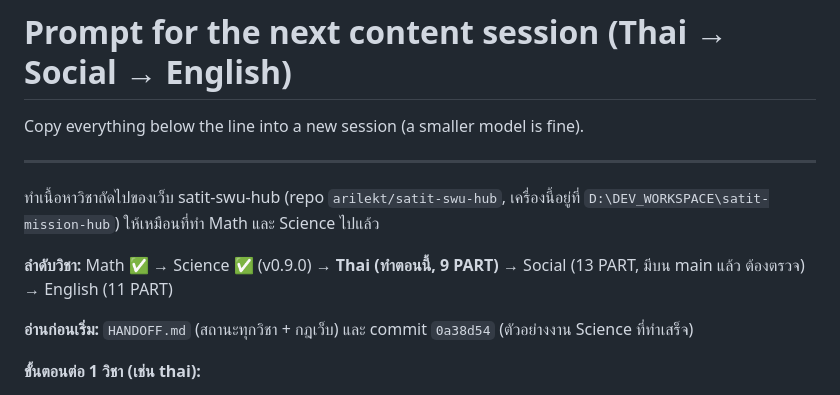
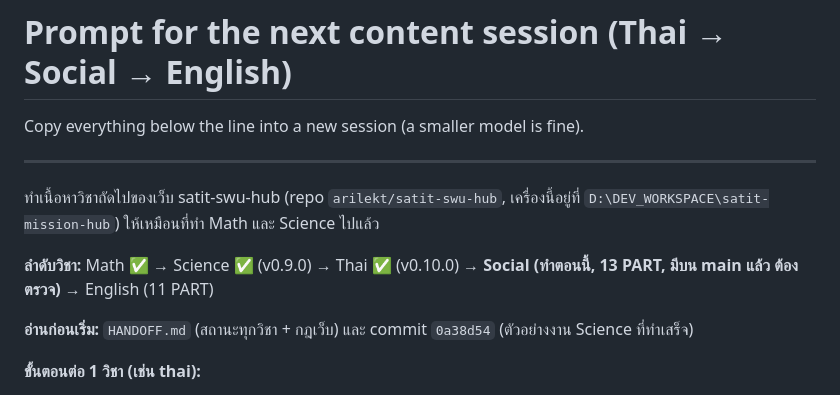
Before and after one commit to arilekt/satit-swu-hub, a Markdown page: docs/NEXT-SESSION-PROMPT.md, the part around the change. GitHub-like rendering.

Commit message:
docs: next-session prompt points to Social
Co-Authored-By: Claude Opus 5.5 (1M context) <noreply@anthropic.com>

```diff
--- a/docs/NEXT-SESSION-PROMPT.md
+++ b/docs/NEXT-SESSION-PROMPT.md
@@ -6,7 +6,7 @@ Copy everything below the line into a new session (a smaller model is fine).
 
 ทำเนื้อหาวิชาถัดไปของเว็บ satit-swu-hub (repo `arilekt/satit-swu-hub`, เครื่องนี้อยู่ที่ `D:\DEV_WORKSPACE\satit-mission-hub`) ให้เหมือนที่ทำ Math และ Science ไปแล้ว
 
-**ลำดับวิชา:** Math ✅ → Science ✅ (v0.9.0) → **Thai (ทำตอนนี้, 9 PART)** → Social (13 PART, มีบน main แล้ว ต้องตรวจ) → English (11 PART)
+**ลำดับวิชา:** Math ✅ → Science ✅ (v0.9.0) → Thai ✅ (v0.10.0) → **Social (ทำตอนนี้, 13 PART, มีบน main แล้ว ต้องตรวจ)** → English (11 PART)
 
 **อ่านก่อนเริ่ม:** `HANDOFF.md` (สถานะทุกวิชา + กฎเว็บ) และ commit `0a38d54` (ตัวอย่างงาน Science ที่ทำเสร็จ)
 
```
